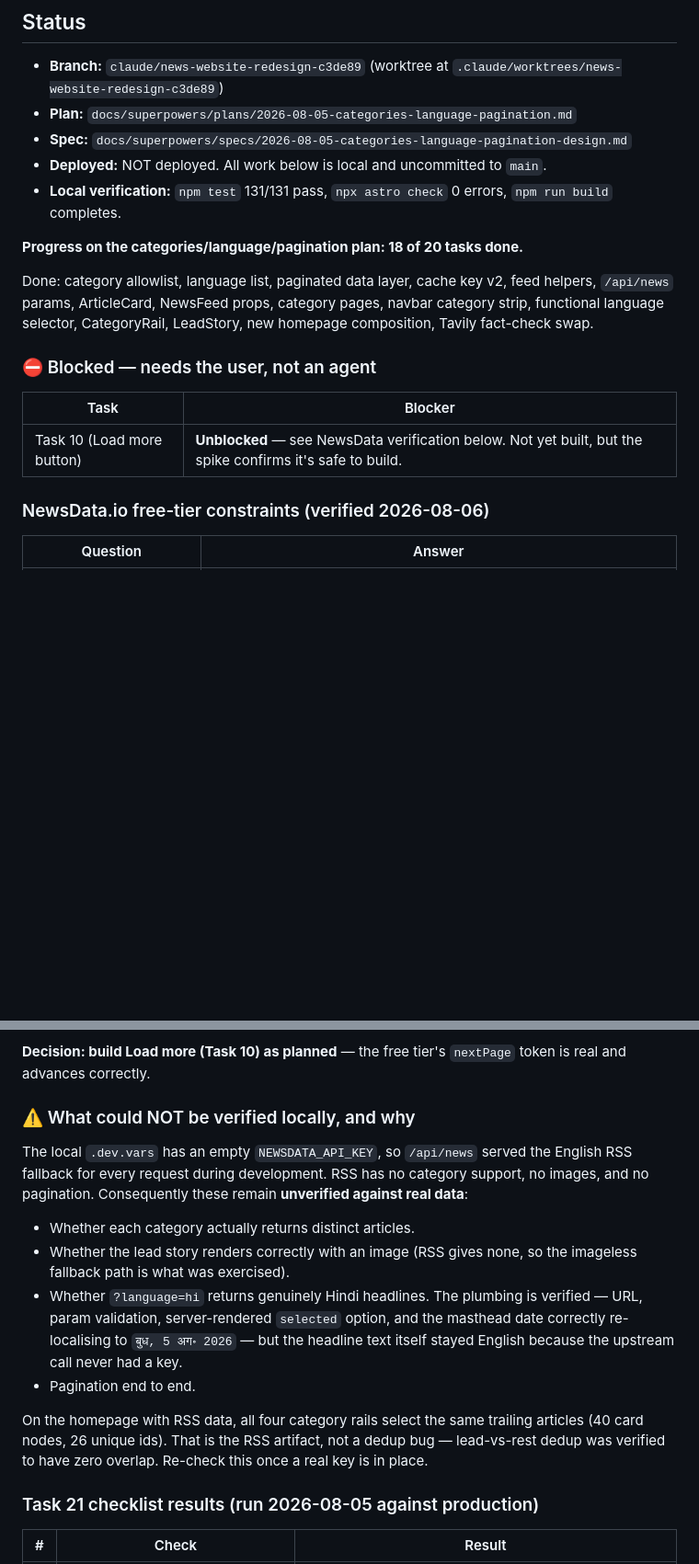
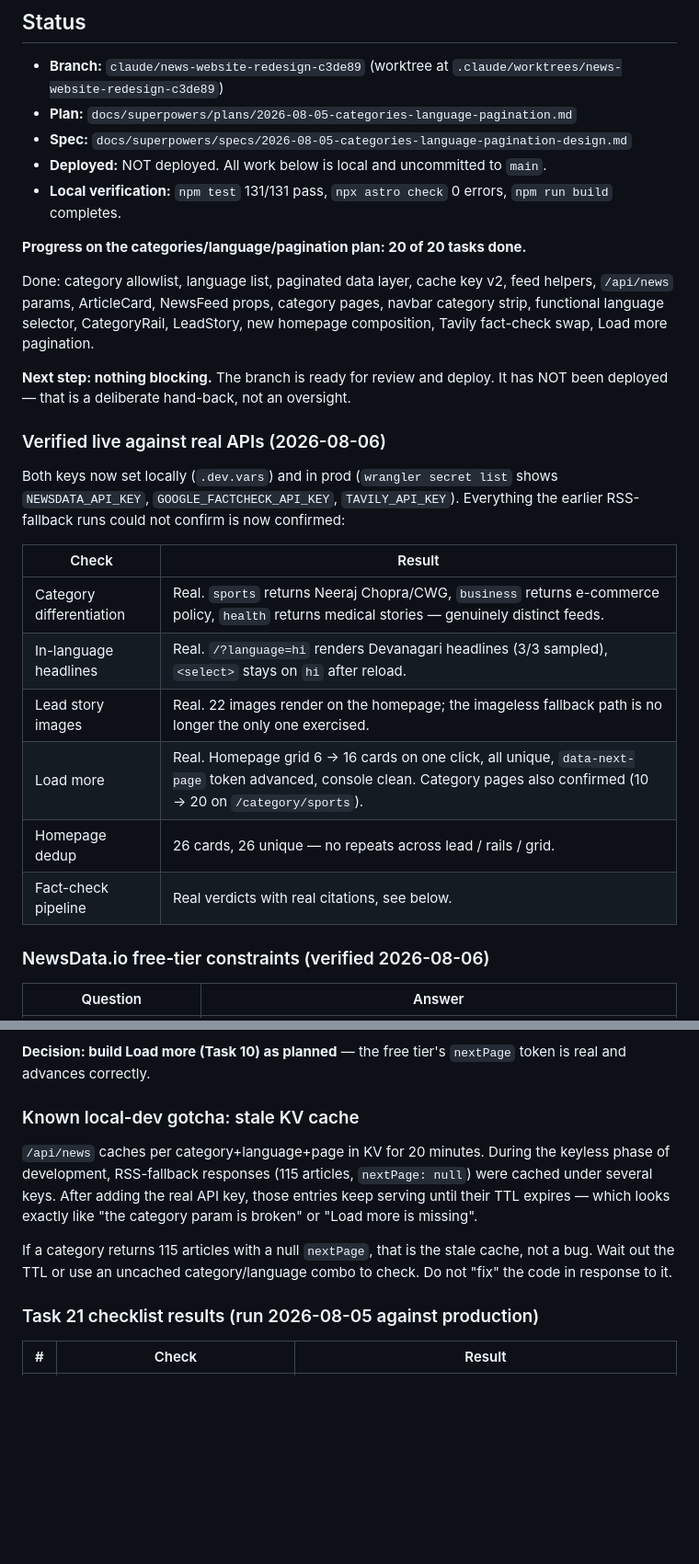
Before and after one commit to Yrathore97/HeadlineHub, a Markdown page: PROGRESS.md, 2 parts joined by grey strips. Shown at 92% size. Drawn GitHub-style; blank space fills up the shorter version.

Commit message:
docs: record live verification of categories, language and pagination
Co-Authored-By: Claude Sonnet 5 <noreply@anthropic.com>

```diff
--- a/PROGRESS.md
+++ b/PROGRESS.md
@@ -17,18 +17,30 @@ Full task list and rationale: `docs/superpowers/plans/2026-08-05-newzwale-rebuil
 - **Deployed:** NOT deployed. All work below is local and uncommitted to `main`.
 - **Local verification:** `npm test` 131/131 pass, `npx astro check` 0 errors, `npm run build` completes.
 
-**Progress on the categories/language/pagination plan: 18 of 20 tasks done.**
+**Progress on the categories/language/pagination plan: 20 of 20 tasks done.**
 
 Done: category allowlist, language list, paginated data layer, cache key v2,
 feed helpers, `/api/news` params, ArticleCard, NewsFeed props, category pages,
 navbar category strip, functional language selector, CategoryRail, LeadStory,
-new homepage composition, Tavily fact-check swap.
+new homepage composition, Tavily fact-check swap, Load more pagination.
 
-### ⛔ Blocked — needs the user, not an agent
+**Next step: nothing blocking.** The branch is ready for review and deploy. It
+has NOT been deployed — that is a deliberate hand-back, not an oversight.
 
-| Task | Blocker |
+### Verified live against real APIs (2026-08-06)
+
+Both keys now set locally (`.dev.vars`) and in prod (`wrangler secret list` shows
+`NEWSDATA_API_KEY`, `GOOGLE_FACTCHECK_API_KEY`, `TAVILY_API_KEY`). Everything the
+earlier RSS-fallback runs could not confirm is now confirmed:
+
+| Check | Result |
 | --- | --- |
-| Task 10 (Load more button) | **Unblocked** — see NewsData verification below. Not yet built, but the spike confirms it's safe to build. |
+| Category differentiation | Real. `sports` returns Neeraj Chopra/CWG, `business` returns e-commerce policy, `health` returns medical stories — genuinely distinct feeds. |
+| In-language headlines | Real. `/?language=hi` renders Devanagari headlines (3/3 sampled), `<select>` stays on `hi` after reload. |
+| Lead story images | Real. 22 images render on the homepage; the imageless fallback path is no longer the only one exercised. |
+| Load more | Real. Homepage grid 6 → 16 cards on one click, all unique, `data-next-page` token advanced, console clean. Category pages also confirmed (10 → 20 on `/category/sports`). |
+| Homepage dedup | 26 cards, 26 unique — no repeats across lead / rails / grid. |
+| Fact-check pipeline | Real verdicts with real citations, see below. |
 
 ### NewsData.io free-tier constraints (verified 2026-08-06)
 
@@ -50,26 +62,17 @@ confirmed reasonable — it returned real India-relevant political headlines.
 **Decision: build Load more (Task 10) as planned** — the free tier's `nextPage`
 token is real and advances correctly.
 
-### ⚠️ What could NOT be verified locally, and why
+### Known local-dev gotcha: stale KV cache
 
-The local `.dev.vars` has an empty `NEWSDATA_API_KEY`, so `/api/news` served the
-English RSS fallback for every request during development. RSS has no category
-support, no images, and no pagination. Consequently these remain **unverified
-against real data**:
+`/api/news` caches per category+language+page in KV for 20 minutes. During the
+keyless phase of development, RSS-fallback responses (115 articles,
+`nextPage: null`) were cached under several keys. After adding the real API key,
+those entries keep serving until their TTL expires — which looks exactly like
+"the category param is broken" or "Load more is missing".
 
-- Whether each category actually returns distinct articles.
-- Whether the lead story renders correctly with an image (RSS gives none, so the
-  imageless fallback path is what was exercised).
-- Whether `?language=hi` returns genuinely Hindi headlines. The plumbing is
-  verified — URL, param validation, server-rendered `selected` option, and the
-  masthead date correctly re-localising to `बुध, 5 अग॰ 2026` — but the headline
-  text itself stayed English because the upstream call never had a key.
-- Pagination end to end.
-
-On the homepage with RSS data, all four category rails select the same trailing
-articles (40 card nodes, 26 unique ids). That is the RSS artifact, not a dedup
-bug — lead-vs-rest dedup was verified to have zero overlap. Re-check this once a
-real key is in place.
+If a category returns 115 articles with a null `nextPage`, that is the stale
+cache, not a bug. Wait out the TTL or use an uncached category/language combo to
+check. Do not "fix" the code in response to it.
 
 ### Task 21 checklist results (run 2026-08-05 against production)
 
```
